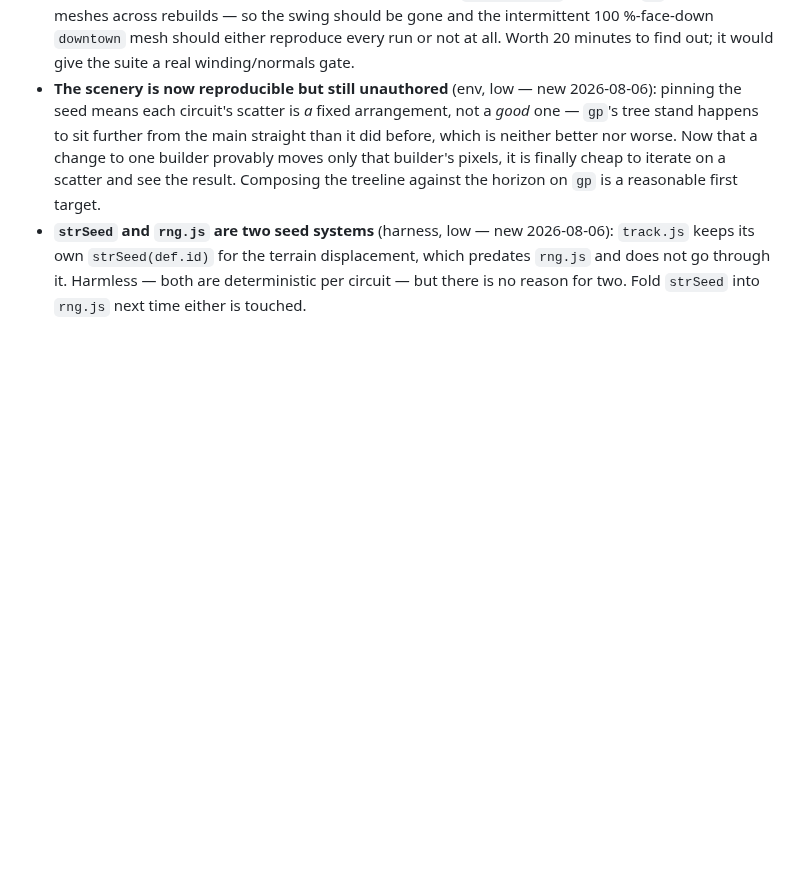
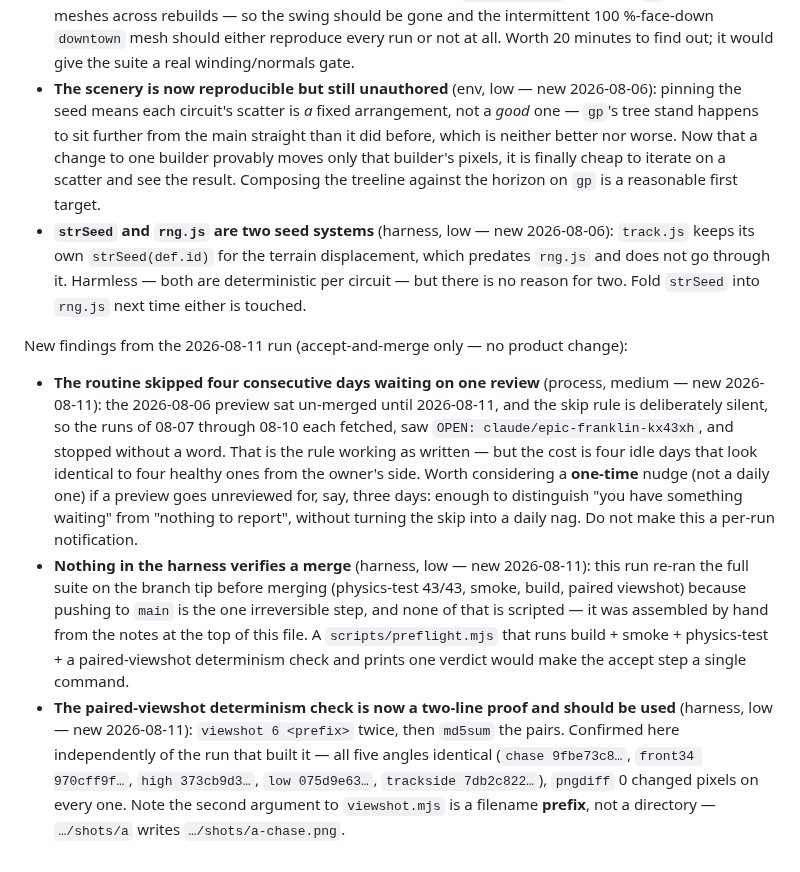
Before and after one commit to soldoutbudokan/racer2, a Markdown page: ROUTINE.md, the part around the change. GitHub-like rendering; blank space fills up the shorter version.

Commit message:
ROUTINE: log the 2026-08-11 accept run and three process findings
Co-Authored-By: Claude Opus 5 <noreply@anthropic.com>
Claude-Session: https://claude.ai/code/session_014c3H34RVXjUCwdnHZEVBRs

```diff
--- a/ROUTINE.md
+++ b/ROUTINE.md
@@ -1301,3 +1301,30 @@ New findings from the 2026-08-06 run (not acted on — one change per run):
   displacement, which predates `rng.js` and does not go through it. Harmless —
   both are deterministic per circuit — but there is no reason for two. Fold
   `strSeed` into `rng.js` next time either is touched.
+
+New findings from the 2026-08-11 run (accept-and-merge only — no product change):
+
+- **The routine skipped four consecutive days waiting on one review**
+  (process, medium — new 2026-08-11): the 2026-08-06 preview sat un-merged
+  until 2026-08-11, and the skip rule is deliberately silent, so the runs of
+  08-07 through 08-10 each fetched, saw `OPEN: claude/epic-franklin-kx43xh`,
+  and stopped without a word. That is the rule working as written — but the
+  cost is four idle days that look identical to four healthy ones from the
+  owner's side. Worth considering a **one-time** nudge (not a daily one) if a
+  preview goes unreviewed for, say, three days: enough to distinguish "you have
+  something waiting" from "nothing to report", without turning the skip into a
+  daily nag. Do not make this a per-run notification.
+- **Nothing in the harness verifies a merge** (harness, low — new 2026-08-11):
+  this run re-ran the full suite on the branch tip before merging
+  (physics-test 43/43, smoke, build, paired viewshot) because pushing to `main`
+  is the one irreversible step, and none of that is scripted — it was assembled
+  by hand from the notes at the top of this file. A `scripts/preflight.mjs`
+  that runs build + smoke + physics-test + a paired-viewshot determinism check
+  and prints one verdict would make the accept step a single command.
+- **The paired-viewshot determinism check is now a two-line proof and should be
+  used** (harness, low — new 2026-08-11): `viewshot 6 <prefix>` twice, then
+  `md5sum` the pairs. Confirmed here independently of the run that built it —
+  all five angles identical (`chase 9fbe73c8…`, `front34 970cff9f…`,
+  `high 373cb9d3…`, `low 075d9e63…`, `trackside 7db2c822…`), `pngdiff` 0
+  changed pixels on every one. Note the second argument to `viewshot.mjs` is a
+  filename **prefix**, not a directory — `…/shots/a` writes `…/shots/a-chase.png`.
```
